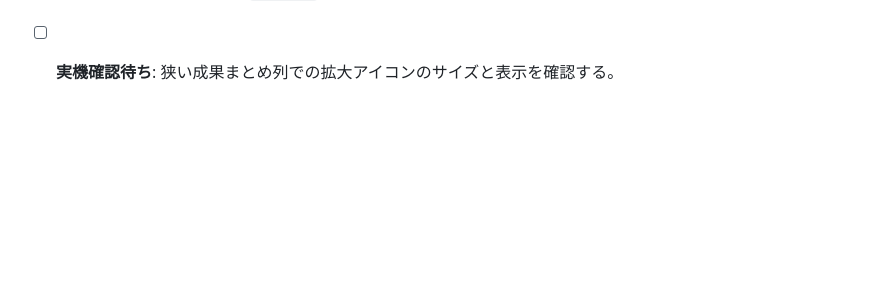
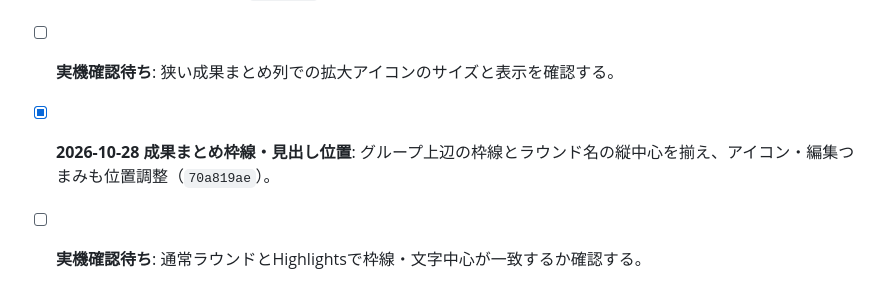
Before and after one commit to staiga20030313-del/ToN-Archive, a Markdown page: MIGRATION_AUDIT.md, the part around the change. Rendered like a GitHub page; blank space fills up the shorter version.

Commit message:
Audit summary frame and heading alignment

```diff
--- a/MIGRATION_AUDIT.md
+++ b/MIGRATION_AUDIT.md
@@ -88,3 +88,6 @@
 
 - [x] **2026-10-28 拡大表示テラーアイコン**: 通常テラーの拡大表示を横1列・中央揃えに固定。狭い幅ではアイコンを縮小して折り返しを防止（`b1a5ef99`）。Unbound専用の縦配置は維持。
 - [ ] **実機確認待ち**: 狭い成果まとめ列での拡大アイコンのサイズと表示を確認する。
+
+- [x] **2026-10-28 成果まとめ枠線・見出し位置**: グループ上辺の枠線とラウンド名の縦中心を揃え、アイコン・編集つまみも位置調整（`70a819ae`）。
+- [ ] **実機確認待ち**: 通常ラウンドとHighlightsで枠線・文字中心が一致するか確認する。
```
